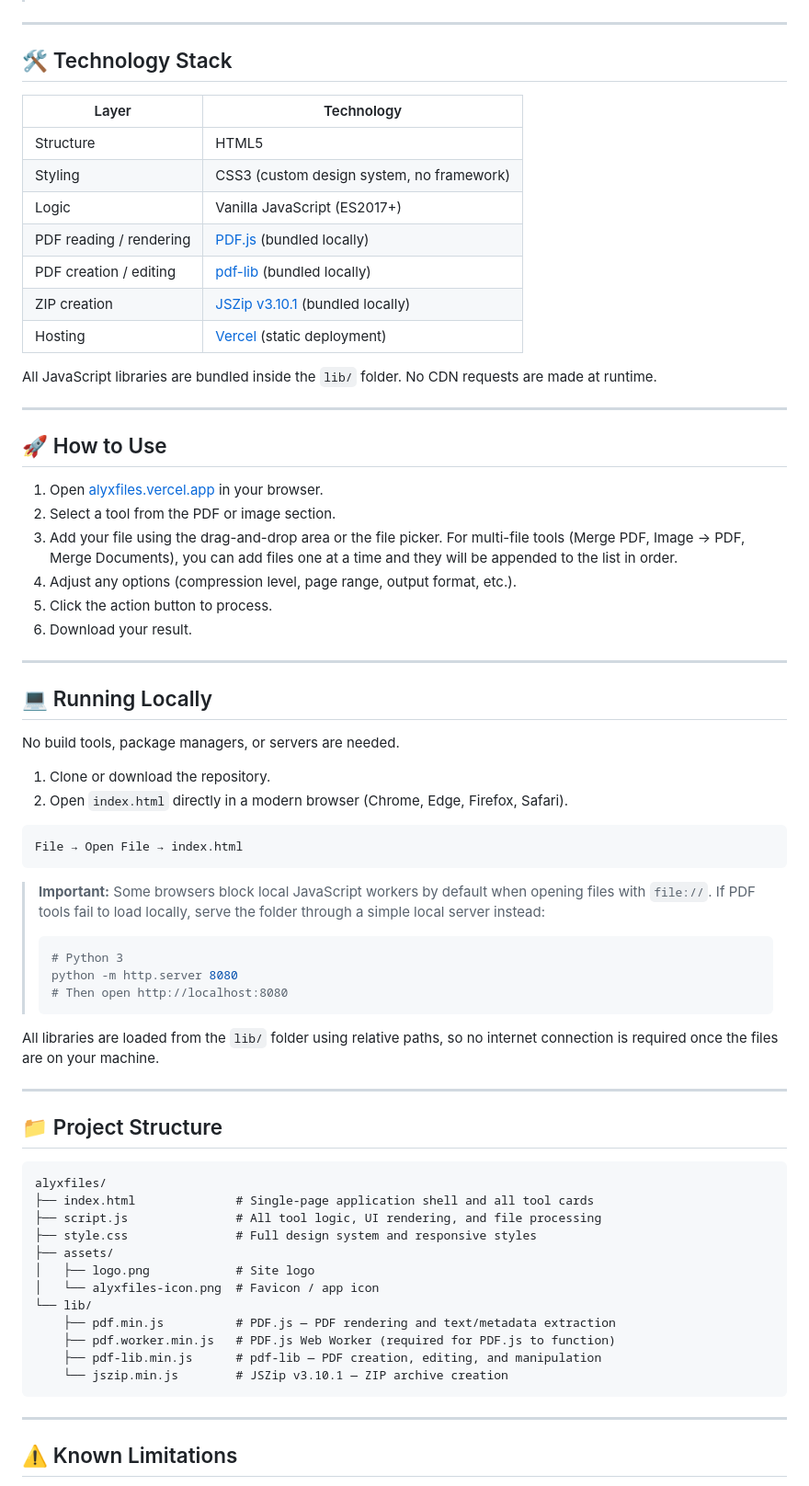
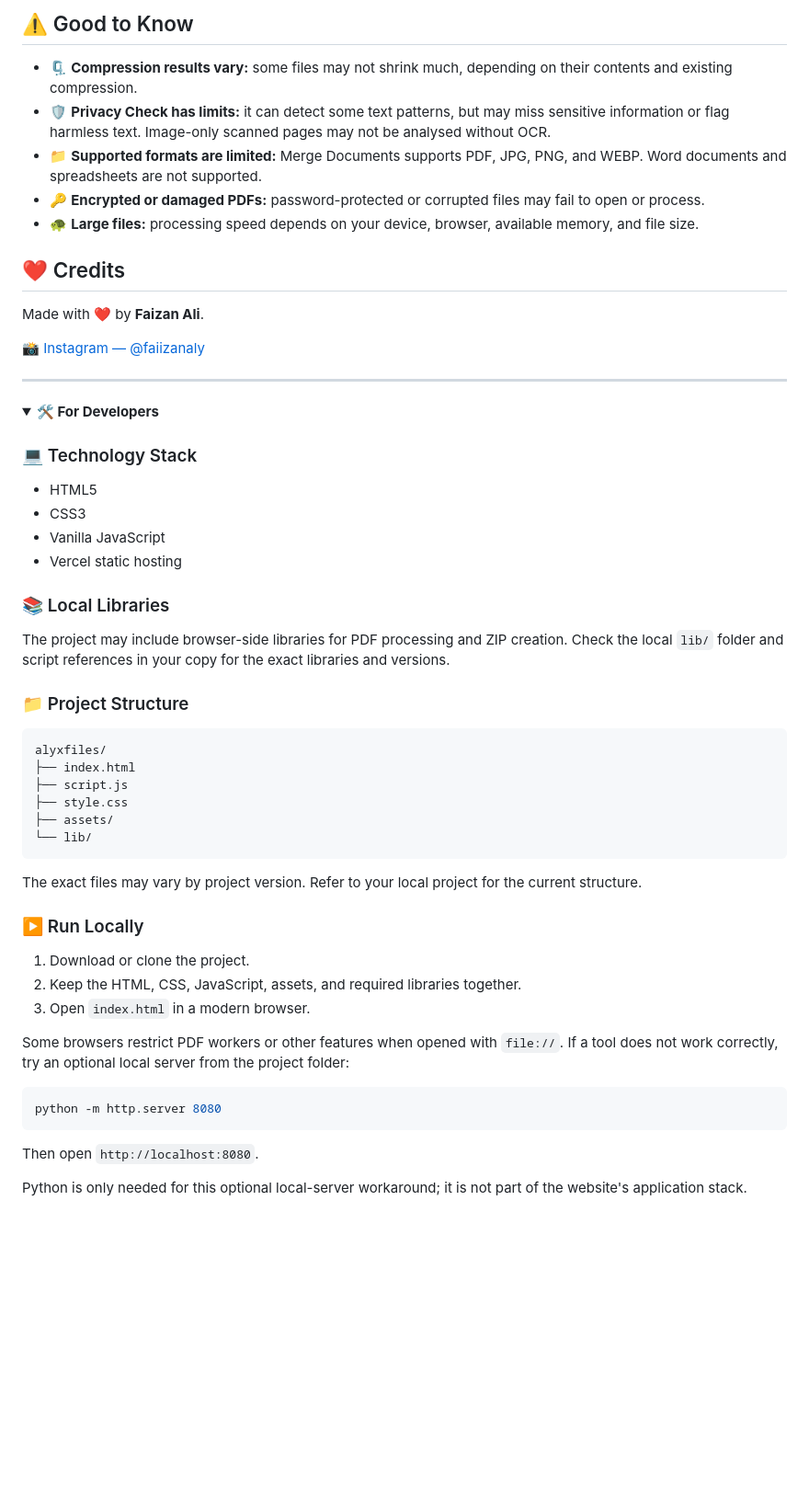
Before and after one commit to FaiizanAly/alyxfiles-Privacy-Focused-PDF-Image-Tools, a Markdown page: README.md, the part around one of its changes. Shown at 92% size. Drawn GitHub-style; folded sections open; blank space fills up the shorter version.

````diff
--- a/README.md
+++ b/README.md
@@ -50,74 +72,59 @@ All file processing happens inside your browser using JavaScript. Files are **ne
+## ⚠️ Good to Know
+
+- 🗜️ **Compression results vary:** some files may not shrink much, depending on their contents and existing compression.
+- 🛡️ **Privacy Check has limits:** it can detect some text patterns, but may miss sensitive information or flag harmless text. Image-only scanned pages may not be analysed without OCR.
+- 📁 **Supported formats are limited:** Merge Documents supports PDF, JPG, PNG, and WEBP. Word documents and spreadsheets are not supported.
+- 🔑 **Encrypted or damaged PDFs:** password-protected or corrupted files may fail to open or process.
+- 🐢 **Large files:** processing speed depends on your device, browser, available memory, and file size.
+
+## ❤️ Credits
+
+Made with ❤️ by **Faizan Ali**.
+
+📸 [Instagram — @faiizanaly](https://www.instagram.com/faiizanaly/)
 
 ---
 
-## 🛠️ Technology Stack
+<details>
+<summary><strong>🛠️ For Developers</strong></summary>
 
-| Layer | Technology |
-|---|---|
-| Structure | HTML5 |
-| Styling | CSS3 (custom design system, no framework) |
-| Logic | Vanilla JavaScript (ES2017+) |
-| PDF reading / rendering | [PDF.js](https://mozilla.github.io/pdf.js/) (bundled locally) |
-| PDF creation / editing | [pdf-lib](https://pdf-lib.js.org/) (bundled locally) |
-| ZIP creation | [JSZip v3.10.1](https://stuk.github.io/jszip/) (bundled locally) |
-| Hosting | [Vercel](https://vercel.com/) (static deployment) |
+### 💻 Technology Stack
 
-All JavaScript libraries are bundled inside the `lib/` folder. No CDN requests are made at runtime.
+- HTML5
+- CSS3
+- Vanilla JavaScript
+- Vercel static hosting
 
----
+### 📚 Local Libraries
 
-## 🚀 How to Use
+The project may include browser-side libraries for PDF processing and ZIP creation. Check the local `lib/` folder and script references in your copy for the exact libraries and versions.
 
-1. Open [alyxfiles.vercel.app](https://alyxfiles.vercel.app/) in your browser.
-2. Select a tool from the PDF or image section.
-3. Add your file using the drag-and-drop area or the file picker. For multi-file tools (Merge PDF, Image → PDF, Merge Documents), you can add files one at a time and they will be appended to the list in order.
-4. Adjust any options (compression level, page range, output format, etc.).
-5. Click the action button to process.
-6. Download your result.
+### 📁 Project Structure
 
----
-
-## 💻 Running Locally
-
-No build tools, package managers, or servers are needed.
-
-1. Clone or download the repository.
-2. Open `index.html` directly in a modern browser (Chrome, Edge, Firefox, Safari).
-
-```
-File → Open File → index.html
+```text
+alyxfiles/
+├── index.html
+├── script.js
+├── style.css
+├── assets/
+└── lib/
 ```
 
-> **Important:** Some browsers block local JavaScript workers by default when opening files with `file://`. If PDF tools fail to load locally, serve the folder through a simple local server instead:
->
-> ```bash
-> # Python 3
-> python -m http.server 8080
-> # Then open http://localhost:8080
-> ```
+The exact files may vary by project version. Refer to your local project for the current structure.
 
-All libraries are loaded from the `lib/` folder using relative paths, so no internet connection is required once the files are on your machine.
+### ▶️ Run Locally
 
----
+1. Download or clone the project.
+2. Keep the HTML, CSS, JavaScript, assets, and required libraries together.
+3. Open `index.html` in a modern browser.
 
-## 📁 Project Structure
+Some browsers restrict PDF workers or other features when opened with `file://`. If a tool does not work correctly, try an optional local server from the project folder:
 
-```
-alyxfiles/
-├── index.html              # Single-page application shell and all tool cards
-├── script.js               # All tool logic, UI rendering, and file processing
-├── style.css               # Full design system and responsive styles
-├── assets/
-│   ├── logo.png            # Site logo
-│   └── alyxfiles-icon.png  # Favicon / app icon
-└── lib/
-    ├── pdf.min.js          # PDF.js — PDF rendering and text/metadata extraction
-    ├── pdf.worker.min.js   # PDF.js Web Worker (required for PDF.js to function)
-    ├── pdf-lib.min.js      # pdf-lib — PDF creation, editing, and manipulation
-    └── jszip.min.js        # JSZip v3.10.1 — ZIP archive creation
+```bash
+python -m http.server 8080
 ```
 
----
+Then open `http://localhost:8080`.
 
-## ⚠️ Known Limitations
+Python is only needed for this optional local-server workaround; it is not part of the website's application stack.
 
````
Also changed, not shown: other parts of README.md (+62 -46 lines).
